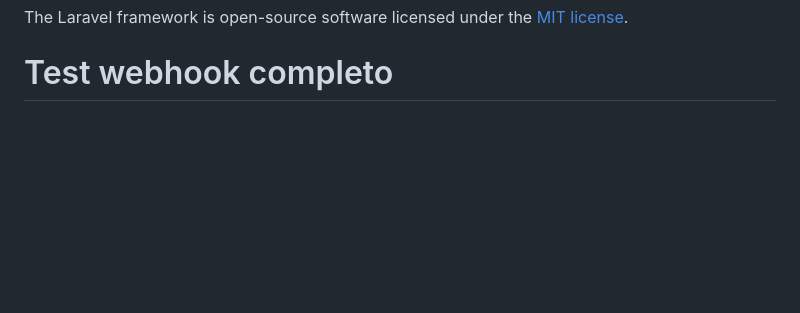
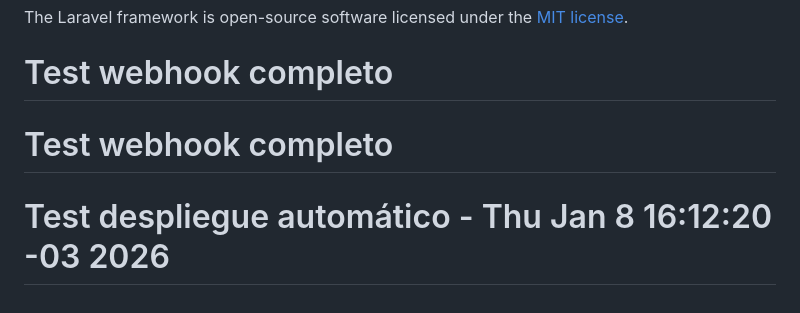
Before and after one commit to rodri89/bahiapadel, a Markdown page: readme.md, the part around the change. Rendered like a GitHub page; blank space fills up the shorter version.

Commit message:
Test: Verificar despliegue automático con logging mejorado

```diff
--- a/readme.md
+++ b/readme.md
@@ -71,3 +71,5 @@ If you discover a security vulnerability within Laravel, please send an e-mail t
 
 The Laravel framework is open-source software licensed under the [MIT license](https://opensource.org/licenses/MIT).
 # Test webhook completo
+# Test webhook completo
+# Test despliegue automático - Thu Jan  8 16:12:20 -03 2026
```
